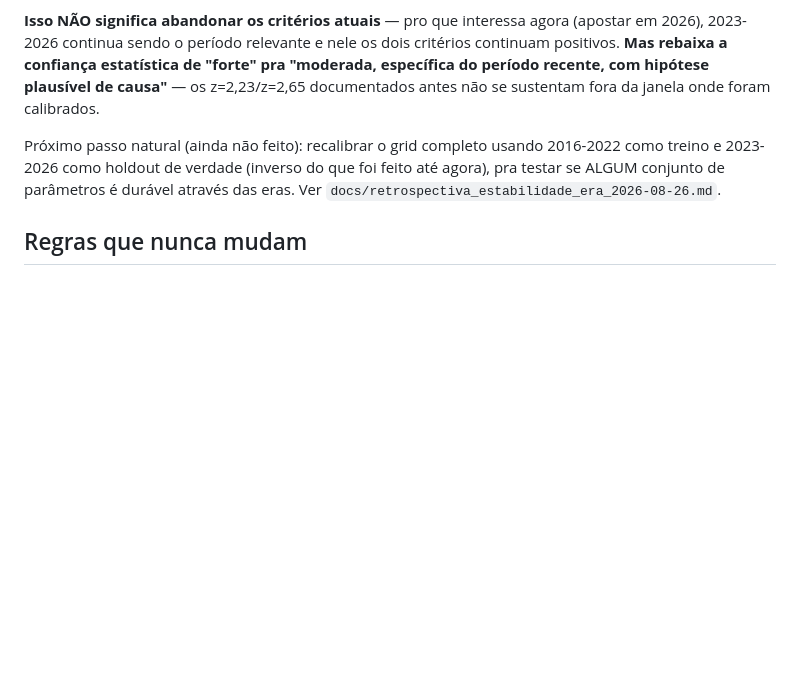
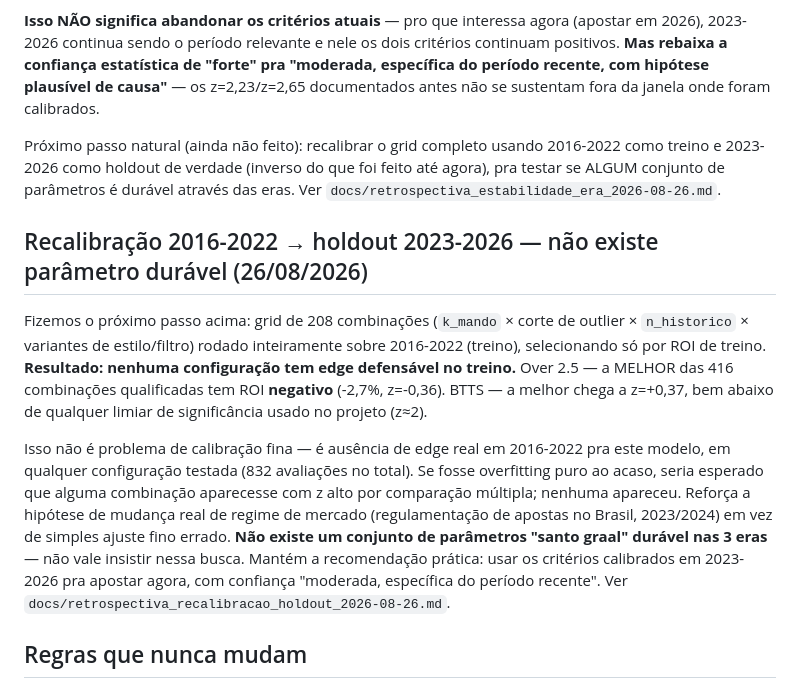
Before and after one commit to lucaseirafleury-ai/Bet, a Markdown page: metodologia_pesos/docs/protocolo.md, the part around the change. GitHub-like rendering; blank space fills up the shorter version.

```diff
--- a/metodologia_pesos/docs/protocolo.md
+++ b/metodologia_pesos/docs/protocolo.md
@@ -360,6 +360,29 @@ usando 2016-2022 como treino e 2023-2026 como holdout de verdade
 parâmetros é durável através das eras. Ver
 `docs/retrospectiva_estabilidade_era_2026-08-26.md`.
 
+## Recalibração 2016-2022 → holdout 2023-2026 — não existe parâmetro durável (26/08/2026)
+
+Fizemos o próximo passo acima: grid de 208 combinações (`k_mando` ×
+corte de outlier × `n_historico` × variantes de estilo/filtro) rodado
+inteiramente sobre 2016-2022 (treino), selecionando só por ROI de
+treino. **Resultado: nenhuma configuração tem edge defensável no
+treino.** Over 2.5 — a MELHOR das 416 combinações qualificadas tem ROI
+**negativo** (-2,7%, z=-0,36). BTTS — a melhor chega a z=+0,37, bem
+abaixo de qualquer limiar de significância usado no projeto (z≈2).
+
+Isso não é problema de calibração fina — é ausência de edge real em
+2016-2022 pra este modelo, em qualquer configuração testada (832
+avaliações no total). Se fosse overfitting puro ao acaso, seria
+esperado que alguma combinação aparecesse com z alto por comparação
+múltipla; nenhuma apareceu. Reforça a hipótese de mudança real de
+regime de mercado (regulamentação de apostas no Brasil, 2023/2024) em
+vez de simples ajuste fino errado. **Não existe um conjunto de
+parâmetros "santo graal" durável nas 3 eras** — não vale insistir nessa
+busca. Mantém a recomendação prática: usar os critérios calibrados em
+2023-2026 pra apostar agora, com confiança "moderada, específica do
+período recente". Ver
+`docs/retrospectiva_recalibracao_holdout_2026-08-26.md`.
+
 ## Regras que nunca mudam
 
 1. **Não usar odds de memória** — sempre pesquisar odds reais (Betano e
```
Also changed, not shown: metodologia_pesos/README.md (+18 -5 lines), metodologia_pesos/docs/retrospectiva_recalibracao_holdout_2026-08-26.md (added, +117 -0 lines).
